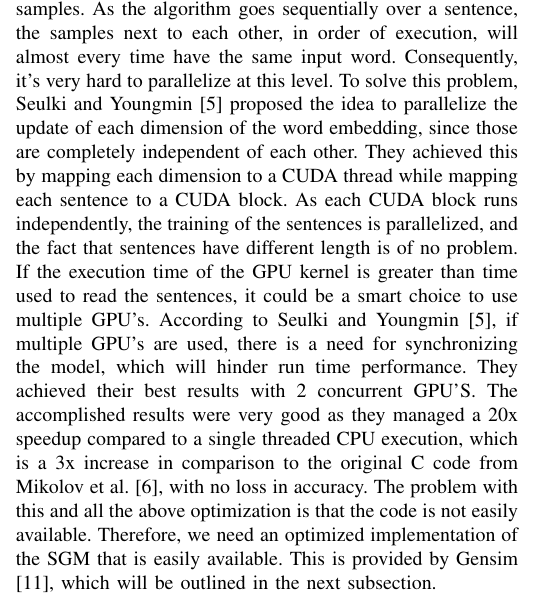
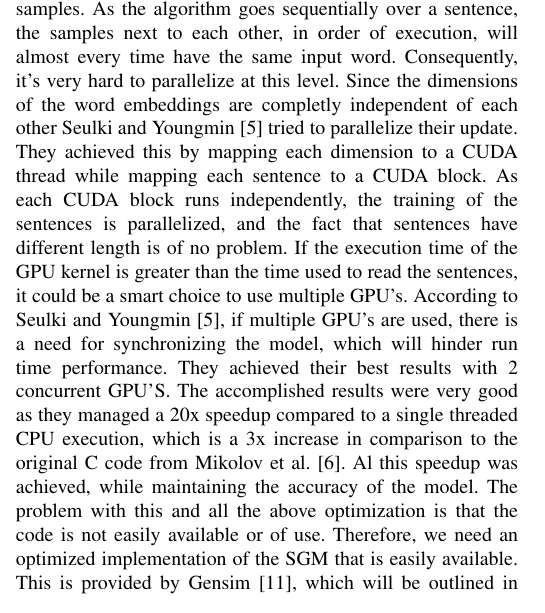
Before and after one commit to c3dric373/Pa-19-SGNS-Optimization, a LaTeX paper (icdm/submission/paper.tex, which reads icdm/submission/includes/related_work.tex): part of one column of page 4 of 11, cut so that both start at the same text. Compiled offline with pdfLaTeX; a missing font is replaced by an installed copy or a similar font; a LaTeX package or settings file that is missing is left out.

Commit message:
update gpu acceleration

```diff
--- a/icdm/submission/includes/related_work.tex
+++ b/icdm/submission/includes/related_work.tex
@@ -36,7 +36,8 @@ where $w$ is our given word, $w_{n_1}...w_{n_k}$ are the shared negative samples
 This model achieves a 3.6 fold increase in throughput, by only losing 1\% of accuracy. An aspect that is not as useful to us is that the experiments were done on CPU, as modern GPU's are often used in many machine learning libraries, as with CUDA for example, there still need work to be done to optimize it with GPU's. This was done by Seulki and Youngmin \cite{gpu}, which is described in the next subsection.
 
 \subsection{Accelleration of word2vec by Using GPU's}
-Seulki and Youngmin \cite{gpu} focused on getting a better throughput on the SGM when using GPU's. As the SGM is a sequential algorithm, is is not easy to parallelize it, especially if one wants to parallelize the training of individual training samples. As the algorithm goes sequentially over a sentence, the samples next to each other, in order of execution, will almost every time have the same input word. Consequently, it's very hard to parallelize at this level. To solve this problem, Seulki and Youngmin \cite{gpu} proposed the idea to parallelize the update of each dimension of the word embedding, since those are completely independent of each other. They achieved this by mapping each dimension to a CUDA thread while mapping each sentence to a CUDA block. As each CUDA block runs independently, the training of the sentences is parallelized, and the fact that sentences have different length is of no problem. If the execution time of the GPU kernel is greater than time used to read the sentences, it could be a smart choice to use multiple GPU's. According to Seulki and Youngmin \cite{gpu}, if multiple GPU's are used, there is a need for synchronizing the model, which will hinder run time performance. They achieved their best results with 2 concurrent GPU'S. The accomplished results were very good as they managed a 20x speedup compared to a single threaded CPU execution, which is a 3x increase in comparison to the original C code from Mikolov et al. \cite{mikolov2}, with no loss in accuracy. The problem with this and all the above optimization is that the code is not easily available. Therefore, we need an optimized implementation of the SGM that is easily available. This is provided by Gensim \cite{gensim}, which will be outlined in the next subsection.
+Seulki and Youngmin \cite{gpu} focused on getting a better throughput on the SGM when using GPU's. As the SGM is a sequential algorithm, is is not easy to parallelize it, especially if one wants to parallelize the training of individual training samples. As the algorithm goes sequentially over a sentence, the samples next to each other, in order of execution, will almost every time have the same input word. Consequently, it's very hard to parallelize at this level.
+Since the dimensions of the word embeddings are completly independent of each other  Seulki and Youngmin \cite{gpu} tried to parallelize their update. They achieved this by mapping each dimension to a CUDA thread while mapping each sentence to a CUDA block. As each CUDA block runs independently, the training of the sentences is parallelized, and the fact that sentences have different length is of no problem. If the execution time of the GPU kernel is greater than the time used to read the sentences, it could be a smart choice to use multiple GPU's. According to Seulki and Youngmin \cite{gpu}, if multiple GPU's are used, there is a need for synchronizing the model, which will hinder run time performance. They achieved their best results with 2 concurrent GPU'S. The accomplished results were very good as they managed a 20x speedup compared to a single threaded CPU execution, which is a 3x increase in comparison to the original C code from Mikolov et al. \cite{mikolov2}. Al this speedup was achieved, while maintaining the accuracy of the model. The problem with this and all the above optimization is that the code is not easily available or of use. Therefore, we need an optimized implementation of the SGM that is easily available. This is provided by Gensim \cite{gensim}, which will be outlined in the next subsection.
 %%%%%%%%%%%
 \subsection{Gensim}\label{ssec:gensim}
 Gensim \cite{gensim} is a pure Python library that holds a state of the art implementation of the SGM. Gensim is written in Cython, which first allowed Gensim to have the same runtime as the original C code. Furthermore, it made use of BLAS's and precomputed sigmoid tables, while also trying to parallelize the training of different sentences. This finally yielded in a 4x speedup in run time. Gensim is an important tool as it allows us, as a python library, to compare our data rather easily. It was also used in related work \cite{intel} and is therefore of value, as it allows to us compare our work in a simpler way. This concludes our overview of the optimizations of the throughput of the SGM. In the next subsection, we give a quick outlook of what has been done in the field of context-sensitive word embeddings.
```
